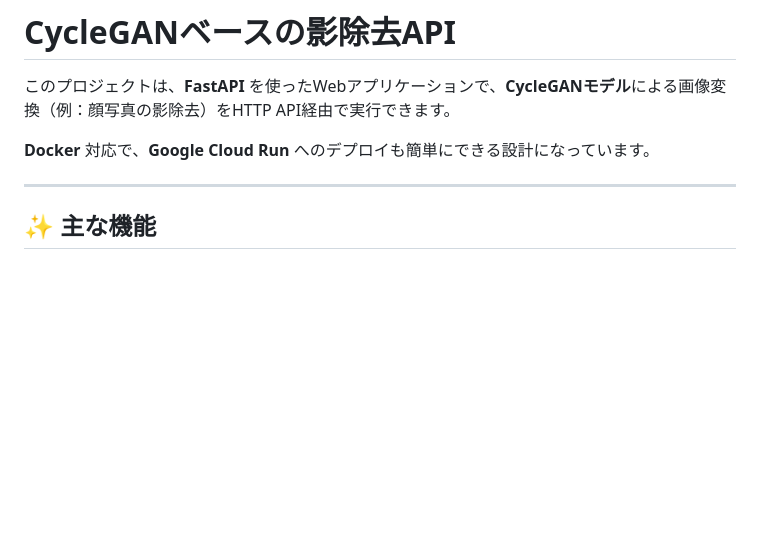
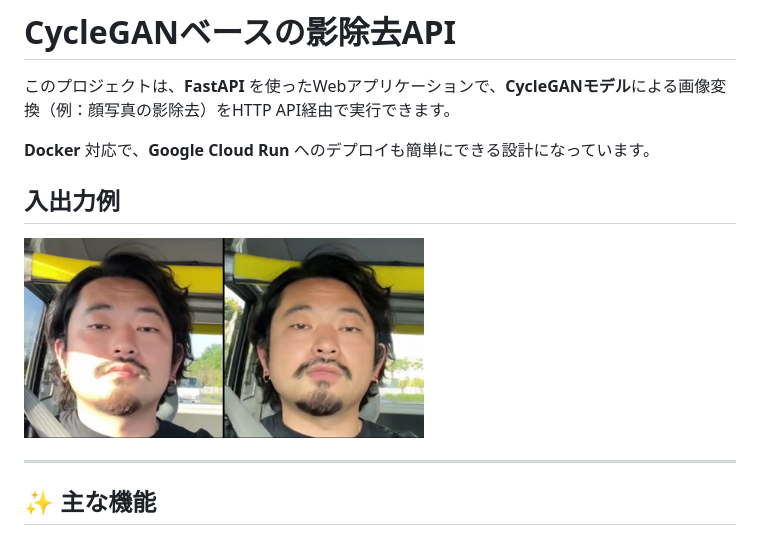
Before and after one commit to popcorn-wataroger/remove_shadow_app, a Markdown page: README.md, the part around the change. GitHub-like rendering; blank space fills up the shorter version.

```diff
--- a/README.md
+++ b/README.md
@@ -3,6 +3,8 @@
 このプロジェクトは、**FastAPI** を使ったWebアプリケーションで、**CycleGANモデル**による画像変換（例：顔写真の影除去）をHTTP API経由で実行できます。
 
 **Docker** 対応で、**Google Cloud Run** へのデプロイも簡単にできる設計になっています。
+## 入出力例
+<img src="./sanple.JPG" width="400">
 
 ---
 
```
